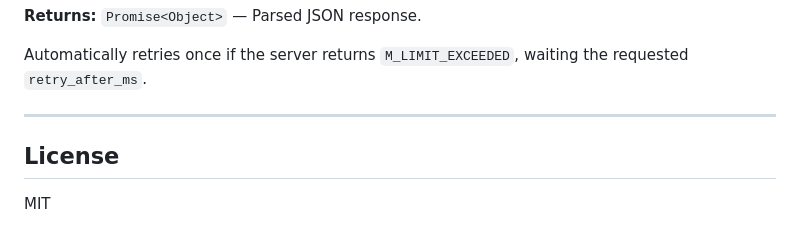
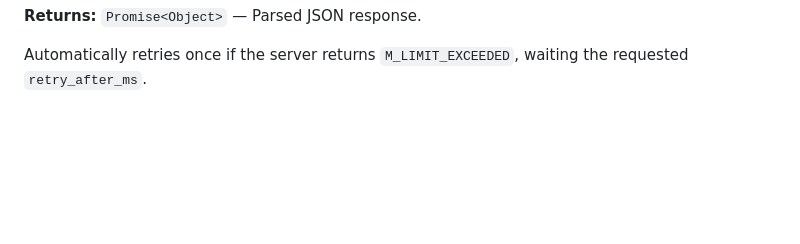
Before and after one commit to litruv/mxjs-lite, a Markdown page: README.md, the part around the change. Rendered like a GitHub page; blank space fills up the shorter version.

Commit message:
Remove license section from README.md

```diff
--- a/README.md
+++ b/README.md
@@ -992,9 +992,3 @@ Makes a raw request to the Matrix Client-Server API at `/_matrix/client/r0`.
 **Returns:** `Promise<Object>` — Parsed JSON response.
 
 Automatically retries once if the server returns `M_LIMIT_EXCEEDED`, waiting the requested `retry_after_ms`.
-
----
-
-## License
-
-MIT
```
